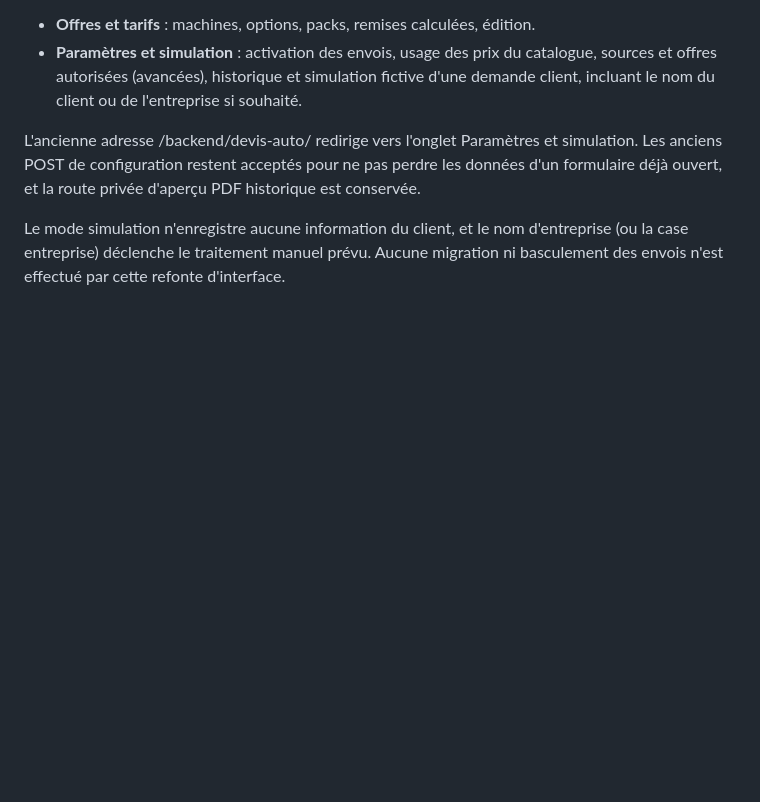
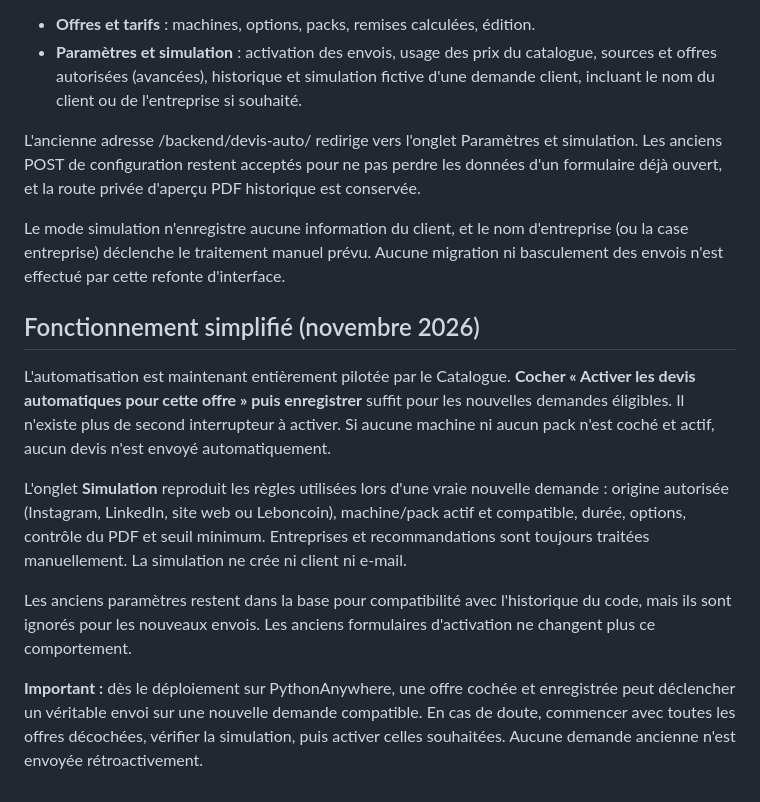
Before and after one commit to stephanefly/reservation, a Markdown page: docs/catalogue-commercial.md, the part around the change. GitHub-like rendering; blank space fills up the shorter version.

Commit message:
docs(catalogue): explain one-checkbox automation and faithful simulation

```diff
--- a/docs/catalogue-commercial.md
+++ b/docs/catalogue-commercial.md
@@ -172,3 +172,28 @@ Le mode simulation n'enregistre aucune information du client, et le
 nom d'entreprise (ou la case entreprise) déclenche le traitement manuel
 prévu. Aucune migration ni basculement des envois n'est effectué
 par cette refonte d'interface.
+
+
+## Fonctionnement simplifié (novembre 2026)
+
+L'automatisation est maintenant entièrement pilotée par le Catalogue.
+**Cocher « Activer les devis automatiques pour cette offre » puis enregistrer**
+suffit pour les nouvelles demandes éligibles. Il n'existe plus de second
+interrupteur à activer. Si aucune machine ni aucun pack n'est coché et actif,
+aucun devis n'est envoyé automatiquement.
+
+L'onglet **Simulation** reproduit les règles utilisées lors d'une
+vraie nouvelle demande : origine autorisée (Instagram, LinkedIn, site web
+ou Leboncoin), machine/pack actif et compatible, durée, options, contrôle
+du PDF et seuil minimum. Entreprises et recommandations sont toujours
+traitées manuellement. La simulation ne crée ni client ni e-mail.
+
+Les anciens paramètres restent dans la base pour compatibilité avec
+l'historique du code, mais ils sont ignorés pour les nouveaux envois.
+Les anciens formulaires d'activation ne changent plus ce comportement.
+
+**Important :** dès le déploiement sur PythonAnywhere, une offre cochée
+et enregistrée peut déclencher un véritable envoi sur une nouvelle
+demande compatible. En cas de doute, commencer avec toutes les offres
+décochées, vérifier la simulation, puis activer celles souhaitées.
+Aucune demande ancienne n'est envoyée rétroactivement.
```
